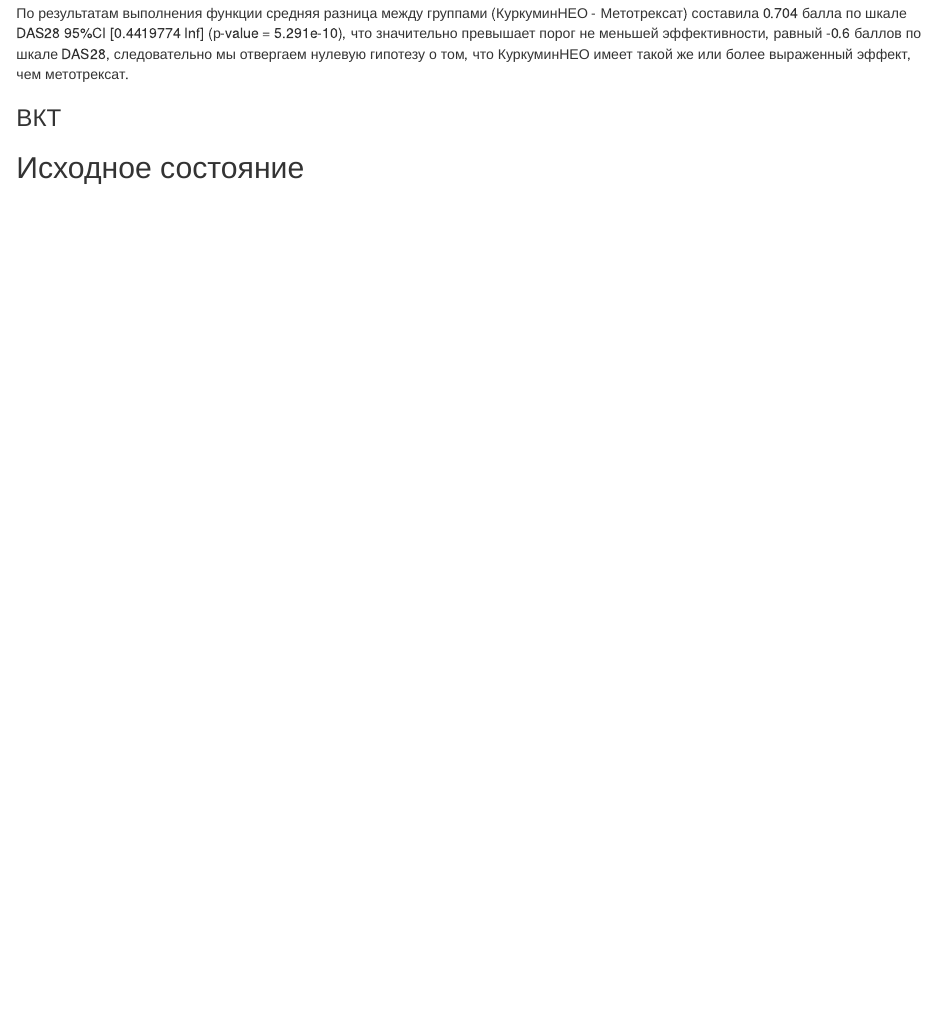
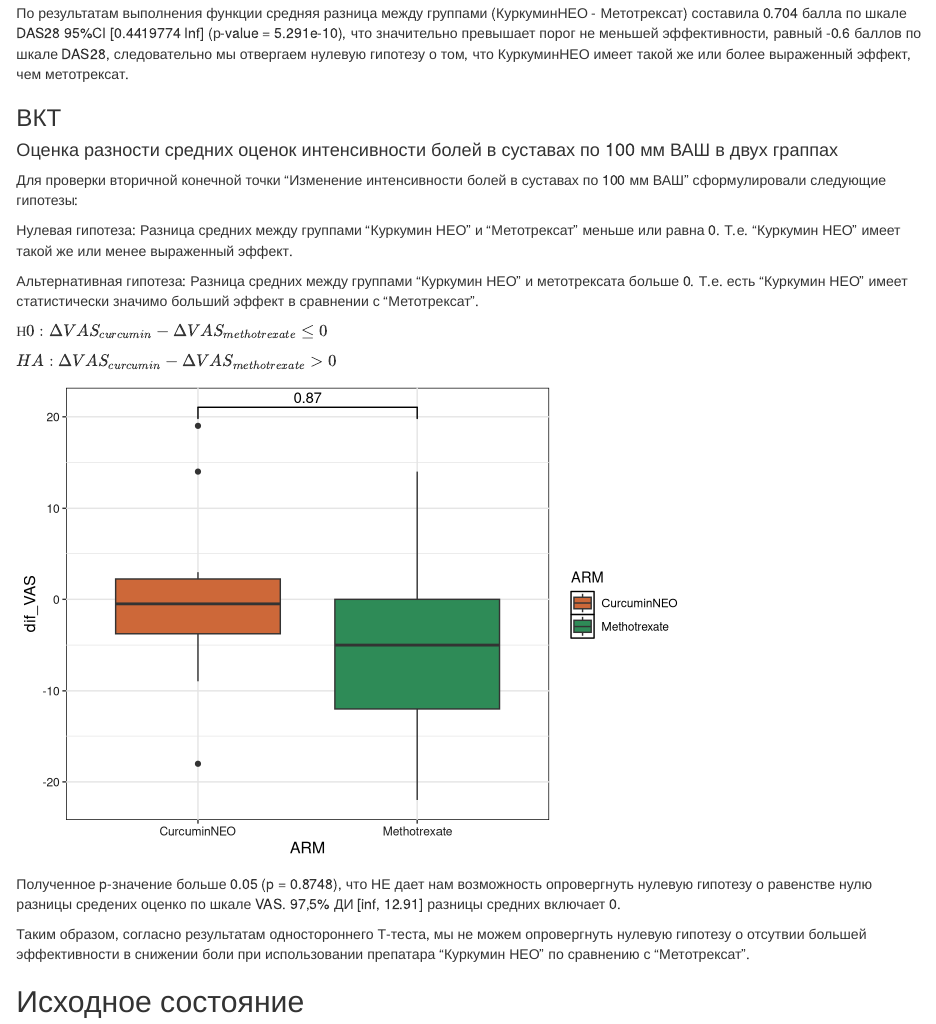
Before and after one commit to akspl/hackathon_biostat_2026, an R Markdown document (Results.Rmd): the page in a window 1100 px wide, from 1350 px down. Rendered offline with R 4.5, knitr and Pandoc, with nearby package versions; drawn as R Markdown's standard HTML page in place of the format the file asks for.

Commit message:
ВКТ VAS

````diff
--- a/Results.Rmd
+++ b/Results.Rmd
@@ -694,10 +721,58 @@ t_test_pkt <- t.test(delta_DAS28~ARM, data = data_ready, conf.level = 0.975, alt
 
 ### ВКТ
 
+#### Оценка разности средних оценок интенсивности болей в суставах по 100 мм ВАШ в двух граппах
+
+Для проверки вторичной конечной точки "Изменение интенсивности болей в суставах по 100 мм ВАШ" сформулировали следующие гипотезы:
+
+Нулевая гипотеза: Разница средних между группами “Куркумин НЕО” и “Метотрексат” меньше или равна 0. Т.е. “Куркумин НЕО” имеет такой же или менее выраженный эффект.
+
+Альтернативная гипотеза: Разница средних между группами “Куркумин НЕО” и метотрексата больше 0. Т.е. есть “Куркумин НЕО” имеет статистически значимо больший эффект в сравнении с “Метотрексат”.
+
+$Н0: \Delta VAS_{curcumin} - \Delta VAS_{methotrexate}  \leq  0$
+
+$HA: \Delta VAS_{curcumin}  - \Delta VAS_{methotrexate}   > 0$
+
 ```{r}
+
+#df c переменной разности оценок VAS
+data_ready <- data_ready %>%
+  mutate(
+    dif_VAS = V12_PAIN_VAS - V7_PAIN_VAS,
+
+    DAS28min_V12 = case_when(V12_DAS_DAS28 < 2.6 ~ '<2.6',
+                             V12_DAS_DAS28 >= 2.6 ~ '>=2.6')
+  )
+
+#Извлекаем векторы разницы средних соотвествующих препаратов
+VAS_dif_Curcumin <- data_ready %>% filter(ARM == 'CurcuminNEO') %>% pull(dif_VAS)
+VAS_dif_Methotrexate <- data_ready %>% filter(ARM == 'Methotrexate') %>% pull(dif_VAS)
+
+#Т-тест
+test_BP_pair <- t.test(VAS_dif_Curcumin, VAS_dif_Methotrexate,
+                       paired = F,
+                       alternative = "less",
+                       conf.level = 0.975)
+data_ready %>%
+  ggplot(aes(x = ARM, y = dif_VAS, fill = ARM)) +
+  geom_boxplot()+
+  geom_signif(
+    comparisons = list(c('CurcuminNEO', 'Methotrexate')),
+    test = 't.test',
+    test.args = list(
+      paired = F,
+      alternative = "less",
+      conf.level = 0.975
+    )) +
+  scale_fill_manual(
+    values = ARMvalues
+  )
 
 ```
 
+Полученное p-значение больше 0.05 (p = 0.8748), что НЕ дает нам возможность опровергнуть нулевую гипотезу о равенстве нулю разницы средених оценко по шкале VAS. 97,5% ДИ [inf, 12.91] разницы средних включает 0.
+
+Таким образом, согласно результатам одностороннего Т-теста, мы не можем опровергнуть нулевую гипотезу о отсутвии большей эффективности в снижении боли при использовании препатара “Куркумин НЕО” по сравнению с “Метотрексат”.
 
 ## Исходное состояние
 
````
Also changed, not shown: Results.Rmd (33 more changed lines).
